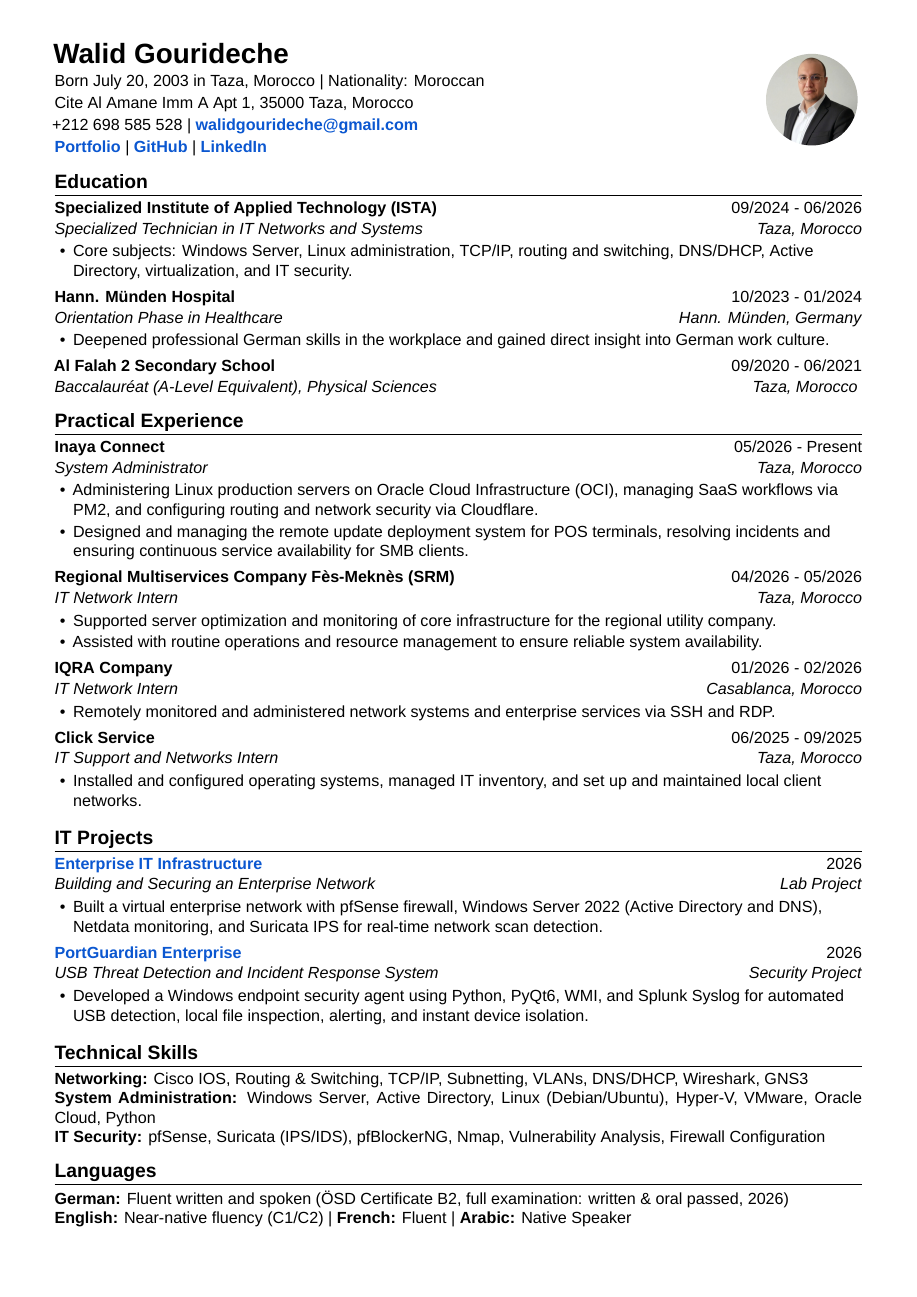
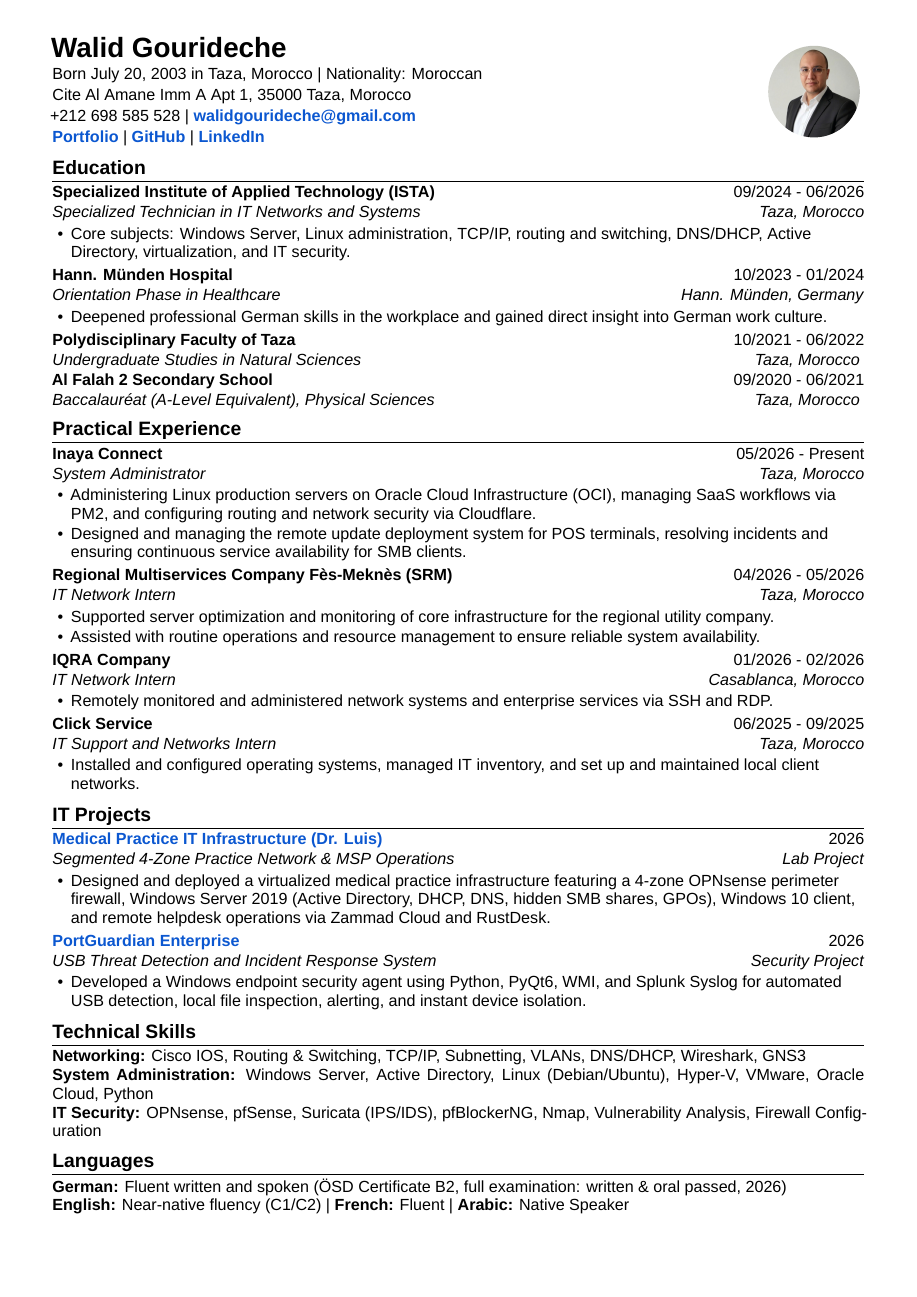
Before and after one commit to Gryddd/Portfolio, a LaTeX CV (resume/cv-ats-en.tex): the whole page. Compiled offline with XeLaTeX; a missing font is replaced by an installed copy or a similar font.

Commit message:
feat(resume): replace homelab with clinical practice IT project and synchronize university first year across DE, EN, FR

```diff
--- a/resume/cv-ats-en.tex
+++ b/resume/cv-ats-en.tex
@@ -1,6 +1,6 @@
 \documentclass[10pt,a4paper]{article}
 
-\usepackage[a4paper,top=1.00cm,bottom=1.00cm,left=1.25cm,right=1.25cm]{geometry}
+\usepackage[a4paper,top=0.85cm,bottom=0.85cm,left=1.20cm,right=1.20cm]{geometry}
 \usepackage{fontspec}
 \usepackage{xcolor}
 \usepackage{hyperref}
@@ -18,22 +18,22 @@
 }
 
 \pagestyle{empty}
-\linespread{1.06}
+\linespread{1.02}
 \setlength{\parindent}{0pt}
 \setlength{\parskip}{0.10em}
 
 \setlist[itemize]{
   leftmargin=1.15em,
-  itemsep=0.14em,
-  topsep=0.10em,
+  itemsep=0.08em,
+  topsep=0.06em,
   parsep=0em,
   partopsep=0em,
   before=\raggedright,
-  after=\vspace{0.20em}
+  after=\vspace{0.10em}
 }
 
 \titleformat{\section}{\large\bfseries}{}{0em}{}[\titlerule]
-\titlespacing*{\section}{0pt}{0.65em}{0.28em}
+\titlespacing*{\section}{0pt}{0.42em}{0.18em}
 
 \graphicspath{{./}{../images/}}
 \defaultfontfeatures{Ligatures=TeX}
@@ -91,6 +91,8 @@ Cite Al Amane Imm A Apt 1, 35000 Taza, Morocco\\[0.14em]
   \item Deepened professional German skills in the workplace and gained direct insight into German work culture.
 \end{itemize}
 
+\cvheading{Polydisciplinary Faculty of Taza}{10/2021 - 06/2022}{Undergraduate Studies in Natural Sciences}{Taza, Morocco}
+
 \cvheading{Al Falah 2 Secondary School}{09/2020 - 06/2021}{Baccalauréat (A-Level Equivalent), Physical Sciences}{Taza, Morocco}
 
 \section*{Practical Experience}
@@ -117,9 +119,9 @@ Cite Al Amane Imm A Apt 1, 35000 Taza, Morocco\\[0.14em]
 \end{itemize}
 
 \section*{IT Projects}
-\cvheadinglink{Enterprise IT Infrastructure}{2026}{Building and Securing an Enterprise Network}{Lab Project}{https://grydsh.dev/homelab.html}
+\cvheadinglink{Medical Practice IT Infrastructure (Dr. Luis)}{2026}{Segmented 4-Zone Practice Network \& MSP Operations}{Lab Project}{https://grydsh.dev/dental-clinic.html}
 \begin{itemize}
-  \item Built a virtual enterprise network with pfSense firewall, Windows Server 2022 (Active Directory and DNS), Netdata monitoring, and Suricata IPS for real-time network scan detection.
+  \item Designed and deployed a virtualized medical practice infrastructure featuring a 4-zone OPNsense perimeter firewall, Windows Server 2019 (Active Directory, DHCP, DNS, hidden SMB shares, GPOs), Windows 10 client, and remote helpdesk operations via Zammad Cloud and RustDesk.
 \end{itemize}
 
 \cvheadinglink{PortGuardian Enterprise}{2026}{USB Threat Detection and Incident Response System}{Security Project}{https://github.com/Gryddd/PortGuardian}
@@ -130,7 +132,7 @@ Cite Al Amane Imm A Apt 1, 35000 Taza, Morocco\\[0.14em]
 \section*{Technical Skills}
 \textbf{Networking:} Cisco IOS, Routing \& Switching, TCP/IP, Subnetting, VLANs, DNS/DHCP, Wireshark, GNS3 \\
 \textbf{System Administration:} Windows Server, Active Directory, Linux (Debian/Ubuntu), Hyper-V, VMware, Oracle Cloud, Python \\
-\textbf{IT Security:} pfSense, Suricata (IPS/IDS), pfBlockerNG, Nmap, Vulnerability Analysis, Firewall Configuration
+\textbf{IT Security:} OPNsense, pfSense, Suricata (IPS/IDS), pfBlockerNG, Nmap, Vulnerability Analysis, Firewall Configuration
 
 \section*{Languages}
 \textbf{German:} Fluent written and spoken (ÖSD Certificate B2, full examination: written \& oral passed, 2026) \\
```
Also changed, not shown: resume/cv-ats-de.tex (+3 -3 lines), resume/cv-ats-fr.tex (+11 -9 lines), resume/cv-de.pdf, resume/cv-en.pdf, resume/cv-fr.pdf.
